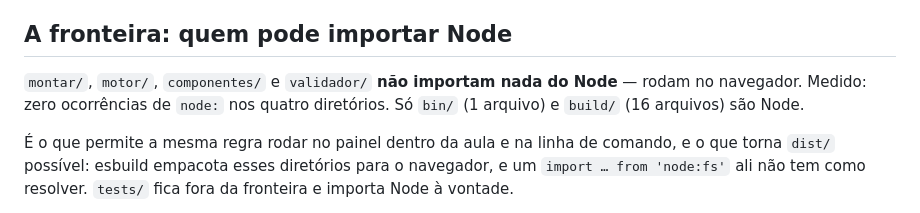
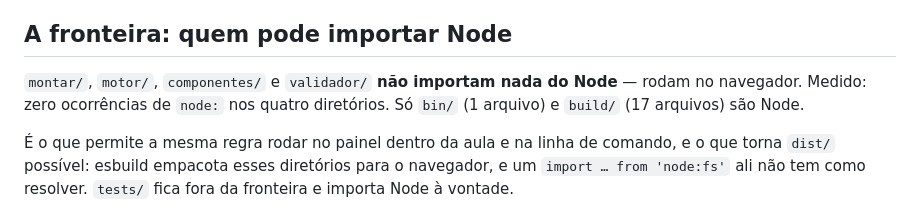
Before and after one commit to renatovicente/lecture-design-system, a Markdown page: AGENTS.md, the part around the change. GitHub-like rendering.

Commit message:
docs(agents): 17 arquivos em build/, contados agora
`build/pacotes.mjs` entrou neste marco e a contagem da fronteira ficou para
trás. As zero ocorrências de `node:` nos quatro diretórios do navegador
continuam zero, medidas de novo.

Co-Authored-By: Claude Opus 5 <noreply@anthropic.com>

```diff
--- a/AGENTS.md
+++ b/AGENTS.md
@@ -82,7 +82,7 @@ E uma armadilha a mais, medida no 6c: **quando a guarda procura um texto, confir
 
 ## A fronteira: quem pode importar Node
 
-`montar/`, `motor/`, `componentes/` e `validador/` **não importam nada do Node** — rodam no navegador. Medido: zero ocorrências de `node:` nos quatro diretórios. Só `bin/` (1 arquivo) e `build/` (16 arquivos) são Node.
+`montar/`, `motor/`, `componentes/` e `validador/` **não importam nada do Node** — rodam no navegador. Medido: zero ocorrências de `node:` nos quatro diretórios. Só `bin/` (1 arquivo) e `build/` (17 arquivos) são Node.
 
 É o que permite a mesma regra rodar no painel dentro da aula e na linha de comando, e o que torna `dist/` possível: esbuild empacota esses diretórios para o navegador, e um `import … from 'node:fs'` ali não tem como resolver. `tests/` fica fora da fronteira e importa Node à vontade.
 
```
